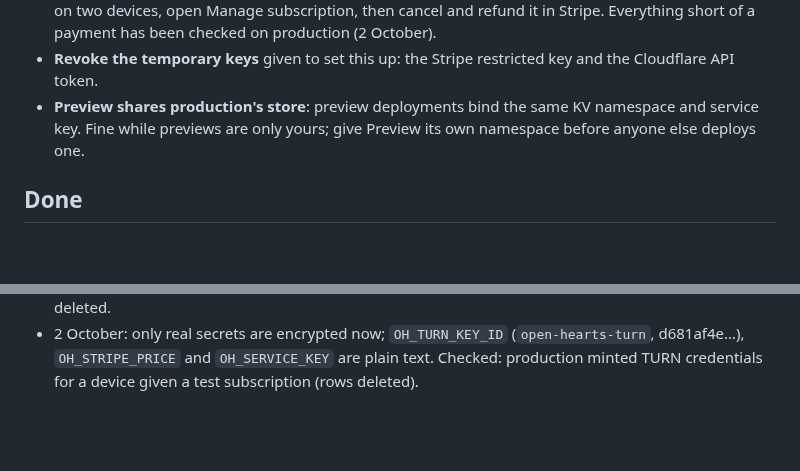
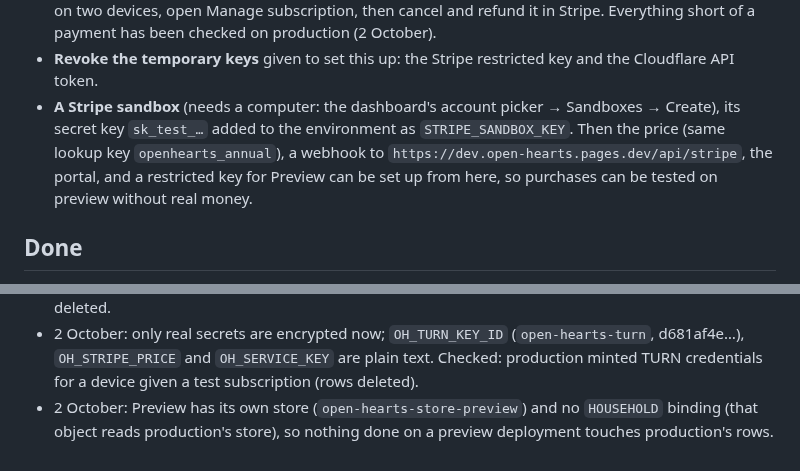
Before and after one commit to bfulton/open-hearts, a Markdown page: docs/launch/blocked-on-owner.md, 2 parts joined by grey strips. Drawn GitHub-style; blank space fills up the shorter version.

Commit message:
Owner list: a Stripe sandbox; Preview has its own store
Co-Authored-By: Claude Opus 5.5 <noreply@anthropic.com>
Claude-Session: https://claude.ai/code/session_01W92ERJ2vuziEpghjrqPe5w

```diff
--- a/docs/launch/blocked-on-owner.md
+++ b/docs/launch/blocked-on-owner.md
@@ -106,9 +106,13 @@ the bottom with the day.
   of a payment has been checked on production (2 October).
 - **Revoke the temporary keys** given to set this up: the Stripe
   restricted key and the Cloudflare API token.
-- **Preview shares production's store**: preview deployments bind the
-  same KV namespace and service key. Fine while previews are only
-  yours; give Preview its own namespace before anyone else deploys one.
+- **A Stripe sandbox** (needs a computer: the dashboard's account
+  picker → Sandboxes → Create), its secret key `sk_test_…` added to the
+  environment as `STRIPE_SANDBOX_KEY`. Then the price (same lookup key
+  `openhearts_annual`), a webhook to
+  `https://dev.open-hearts.pages.dev/api/stripe`, the portal, and a
+  restricted key for Preview can be set up from here, so purchases can
+  be tested on preview without real money.
 
 ## Done
 
@@ -147,3 +151,6 @@ the bottom with the day.
   (`open-hearts-turn`, d681af4e…), `OH_STRIPE_PRICE` and
   `OH_SERVICE_KEY` are plain text. Checked: production minted TURN
   credentials for a device given a test subscription (rows deleted).
+- 2 October: Preview has its own store (`open-hearts-store-preview`)
+  and no `HOUSEHOLD` binding (that object reads production's store), so
+  nothing done on a preview deployment touches production's rows.
```
